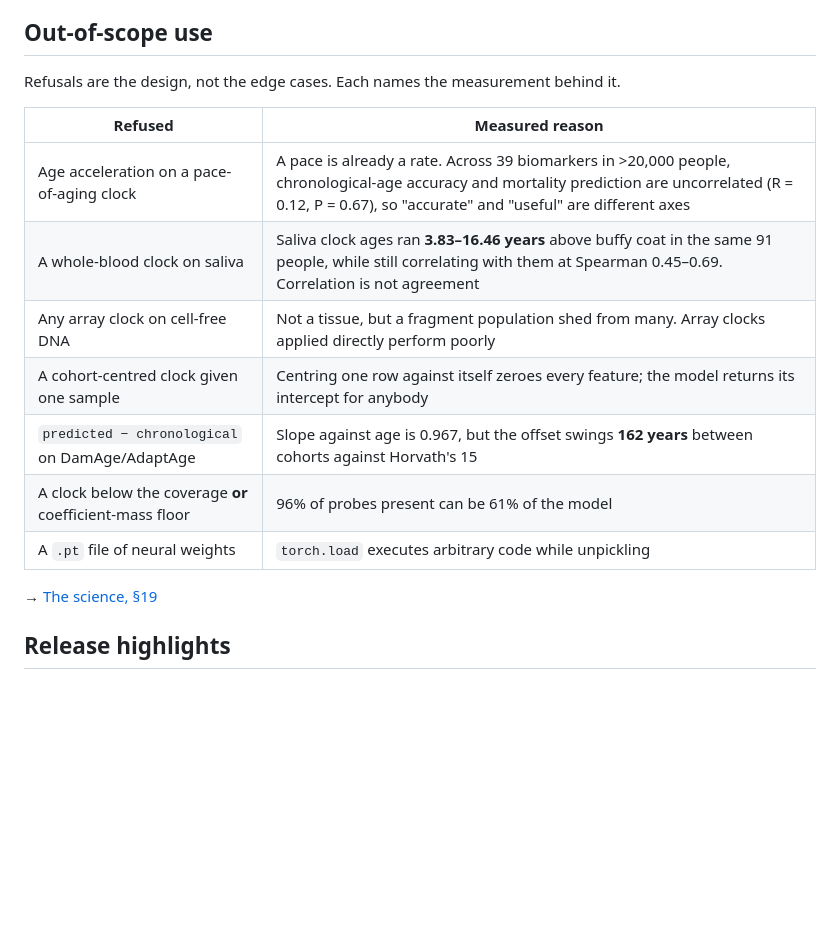
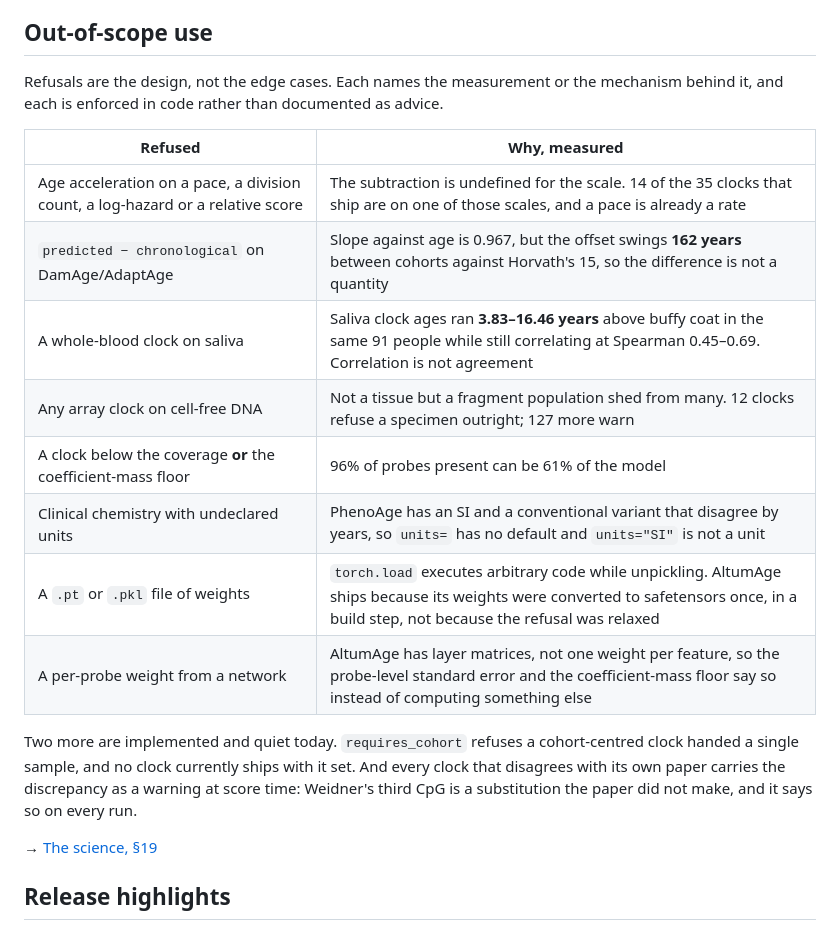
Before and after one commit to bhagesh-h/FALCONAge, a Markdown page: README.md, the part around the change. Rendered like a GitHub page; blank space fills up the shorter version.

Commit message:
Make the README's refusal table describe what the code refuses
Three problems with it. It listed cohort-centring as a refusal in force when
no clock ships with requires_cohort set, so that row described something that
never fires. It omitted the largest refusal in the package: acceleration is
undefined on a pace, a division count, a log-hazard or a relative score, which
is 14 of the 35 clocks that ship, and none of them appeared. And it predated
two refusals added since, undeclared clinical units and asking a network for a
per-probe weight.

Both new rows were checked by triggering them rather than by reading the code:
acceleration on epiTOC1 raises IllegalOperationError, and coefficients() on
AltumAge raises RegistryError naming the layer matrices. The cfDNA row now
carries the count the registry actually holds, 12 specimens refused outright
against 127 that warn, and the two quiet mechanisms are described as quiet
rather than dropped.

```diff
--- a/README.md
+++ b/README.md
@@ -148,17 +148,25 @@ into checking; it becomes a command.
 
 ## Out-of-scope use
 
-Refusals are the design, not the edge cases. Each names the measurement behind it.
+Refusals are the design, not the edge cases. Each names the measurement or the
+mechanism behind it, and each is enforced in code rather than documented as advice.
 
-| Refused | Measured reason |
+| Refused | Why, measured |
 |---|---|
-| Age acceleration on a pace-of-aging clock | A pace is already a rate. Across 39 biomarkers in >20,000 people, chronological-age accuracy and mortality prediction are uncorrelated (R = 0.12, P = 0.67), so "accurate" and "useful" are different axes |
-| A whole-blood clock on saliva | Saliva clock ages ran **3.83–16.46 years** above buffy coat in the same 91 people, while still correlating with them at Spearman 0.45–0.69. Correlation is not agreement |
-| Any array clock on cell-free DNA | Not a tissue, but a fragment population shed from many. Array clocks applied directly perform poorly |
-| A cohort-centred clock given one sample | Centring one row against itself zeroes every feature; the model returns its intercept for anybody |
-| `predicted − chronological` on DamAge/AdaptAge | Slope against age is 0.967, but the offset swings **162 years** between cohorts against Horvath's 15 |
-| A clock below the coverage **or** coefficient-mass floor | 96% of probes present can be 61% of the model |
-| A `.pt` file of neural weights | `torch.load` executes arbitrary code while unpickling |
+| Age acceleration on a pace, a division count, a log-hazard or a relative score | The subtraction is undefined for the scale. 14 of the 35 clocks that ship are on one of those scales, and a pace is already a rate |
+| `predicted − chronological` on DamAge/AdaptAge | Slope against age is 0.967, but the offset swings **162 years** between cohorts against Horvath's 15, so the difference is not a quantity |
+| A whole-blood clock on saliva | Saliva clock ages ran **3.83–16.46 years** above buffy coat in the same 91 people while still correlating at Spearman 0.45–0.69. Correlation is not agreement |
+| Any array clock on cell-free DNA | Not a tissue but a fragment population shed from many. 12 clocks refuse a specimen outright; 127 more warn |
+| A clock below the coverage **or** the coefficient-mass floor | 96% of probes present can be 61% of the model |
+| Clinical chemistry with undeclared units | PhenoAge has an SI and a conventional variant that disagree by years, so `units=` has no default and `units="SI"` is not a unit |
+| A `.pt` or `.pkl` file of weights | `torch.load` executes arbitrary code while unpickling. AltumAge ships because its weights were converted to safetensors once, in a build step, not because the refusal was relaxed |
+| A per-probe weight from a network | AltumAge has layer matrices, not one weight per feature, so the probe-level standard error and the coefficient-mass floor say so instead of computing something else |
+
+Two more are implemented and quiet today. `requires_cohort` refuses a
+cohort-centred clock handed a single sample, and no clock currently ships with
+it set. And every clock that disagrees with its own paper carries the
+discrepancy as a warning at score time: Weidner's third CpG is a substitution
+the paper did not make, and it says so on every run.
 
 → [The science, §19](https://bhagesh-h.github.io/FALCONAge/science.html)
 
```
